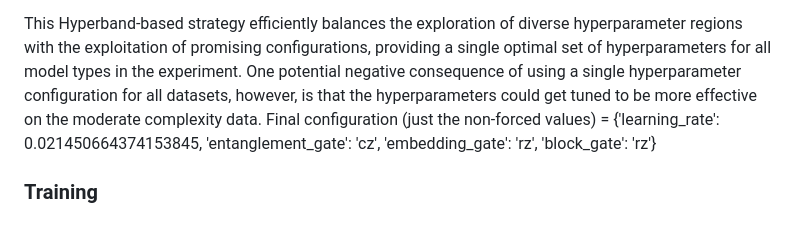
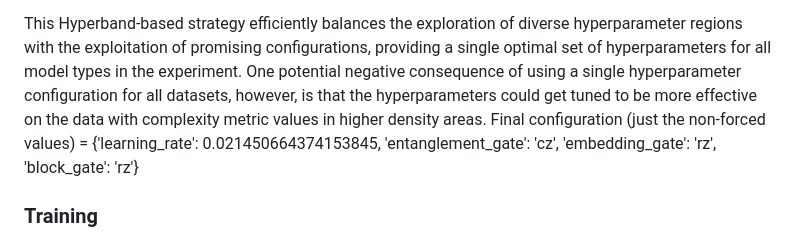
Before and after one commit to TimeDelta/q-vs-c_enc_dec_nonstationary, a Markdown page: README.md, the part around the change. Rendered like a GitHub page.

Commit message:
correct statement of neg consequence for 1 hyperparam config

```diff
--- a/README.md
+++ b/README.md
@@ -132,7 +132,7 @@ In the implementation used, a series of “brackets” are created based on the
 - **Successive Halving:** Within each Hyperband bracket, the candidate pool is reduced by the `reduction_factor` (default 4 due to time constraints) each round while the epoch budget per surviving configuration increases, ensuring that the best-performing settings are progressively refined and ultimately selected based on minimum scaled loss.
 
 This Hyperband‑based strategy efficiently balances the exploration of diverse hyperparameter regions with the exploitation of promising configurations, providing a single optimal set of hyperparameters for all model types in the experiment.
-One potential negative consequence of using a single hyperparameter configuration for all datasets, however, is that the hyperparameters could get tuned to be more effective on the moderate complexity data.
+One potential negative consequence of using a single hyperparameter configuration for all datasets, however, is that the hyperparameters could get tuned to be more effective on the data with complexity metric values in higher density areas.
 Final configuration (just the non-forced values) = {'learning_rate': 0.021450664374153845, 'entanglement_gate': 'cz', 'embedding_gate': 'rz', 'block_gate': 'rz'}
 
 ### Training
```
